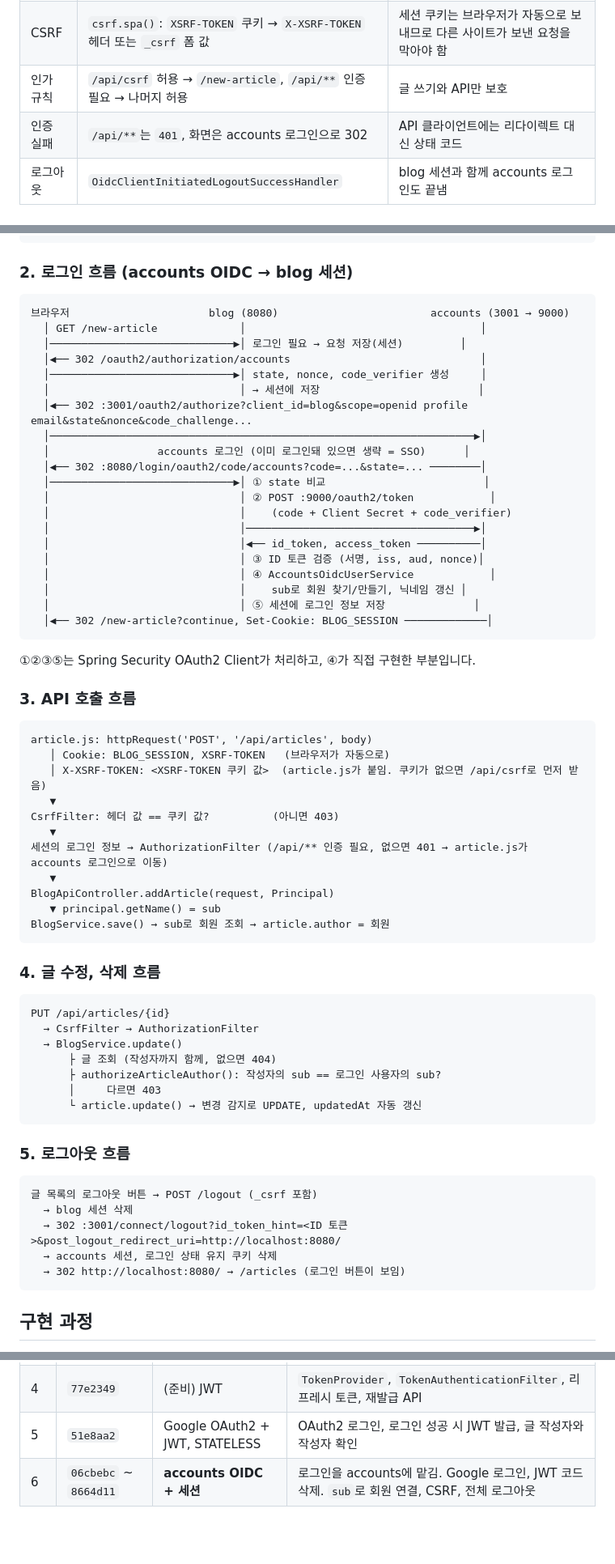
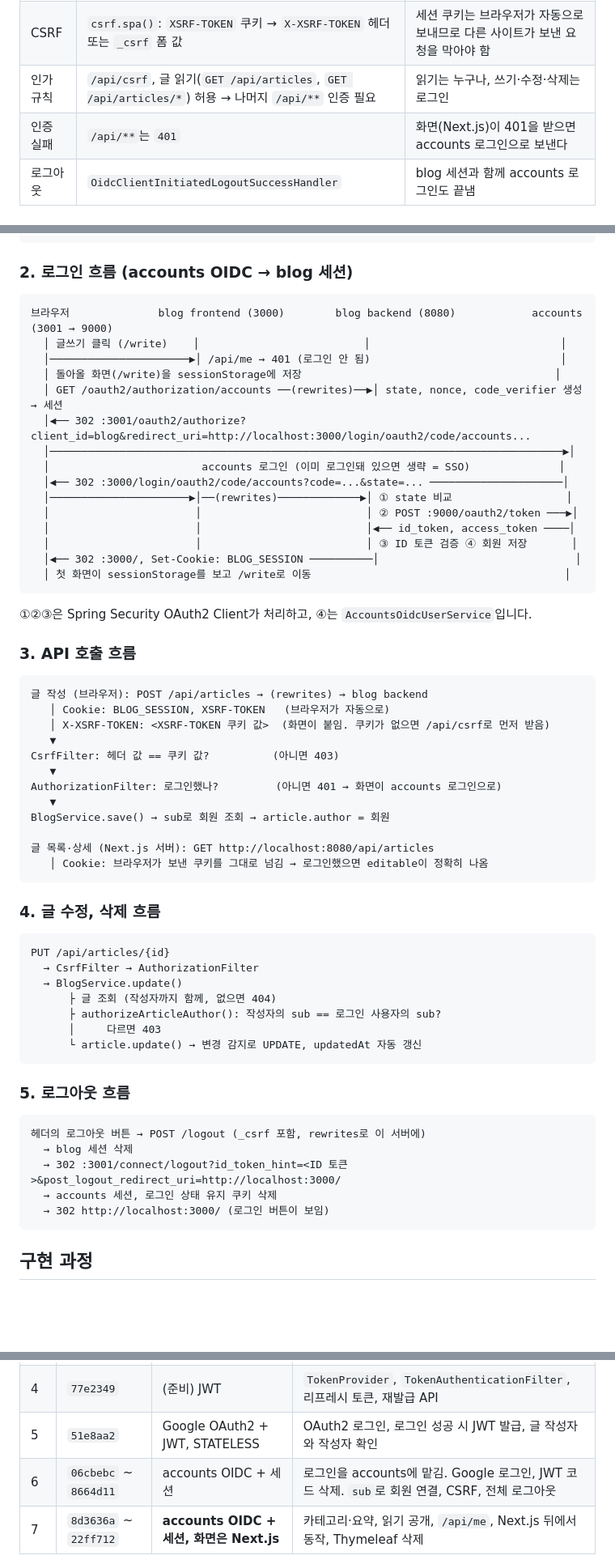
Before and after one commit to 51SB-ANTIMONY/blog, a Markdown page: backend/README.md, 3 parts joined by grey strips. Shown at 81% size. Rendered like a GitHub page; blank space fills up the shorter version.

Commit message:
docs: update READMEs for the blog Next.js frontend

````diff
--- a/backend/README.md
+++ b/backend/README.md
@@ -198,8 +196,8 @@ Content-Type: application/json
 | 로그인 후 | `AccountsOidcUserService`가 `sub`로 회원 저장, 닉네임 갱신 | blog 회원과 accounts 회원 연결 |
 | 세션 | 기본값 (필요할 때 생성), 쿠키 이름 `BLOG_SESSION` | 같은 localhost의 accounts 세션 쿠키(`ACCOUNTS_SESSION`)와 구별 |
 | CSRF | `csrf.spa()`: `XSRF-TOKEN` 쿠키 → `X-XSRF-TOKEN` 헤더 또는 `_csrf` 폼 값 | 세션 쿠키는 브라우저가 자동으로 보내므로 다른 사이트가 보낸 요청을 막아야 함 |
-| 인가 규칙 | `/api/csrf` 허용 → `/new-article`, `/api/**` 인증 필요 → 나머지 허용 | 글 쓰기와 API만 보호 |
-| 인증 실패 | `/api/**`는 `401`, 화면은 accounts 로그인으로 302 | API 클라이언트에는 리다이렉트 대신 상태 코드 |
+| 인가 규칙 | `/api/csrf`, 글 읽기(`GET /api/articles`, `GET /api/articles/*`) 허용 → 나머지 `/api/**` 인증 필요 | 읽기는 누구나, 쓰기·수정·삭제는 로그인 |
+| 인증 실패 | `/api/**`는 `401` | 화면(Next.js)이 401을 받으면 accounts 로그인으로 보낸다 |
 | 로그아웃 | `OidcClientInitiatedLogoutSuccessHandler` | blog 세션과 함께 accounts 로그인도 끝냄 |
 
 ### accounts 등록 정보 (`AccountsClientConfig`)
@@ -250,42 +248,38 @@ H2 Database
 
 ### 2. 로그인 흐름 (accounts OIDC → blog 세션)
 ```
-브라우저                      blog (8080)                        accounts (3001 → 9000)
-  │ GET /new-article             │                                     │
-  │─────────────────────────────▶│ 로그인 필요 → 요청 저장(세션)         │
-  │◀── 302 /oauth2/authorization/accounts                              │
-  │─────────────────────────────▶│ state, nonce, code_verifier 생성     │
-  │                              │ → 세션에 저장                         │
-  │◀── 302 :3001/oauth2/authorize?client_id=blog&scope=openid profile email&state&nonce&code_challenge...
-  │───────────────────────────────────────────────────────────────────▶│
-  │                 accounts 로그인 (이미 로그인돼 있으면 생략 = SSO)      │
-  │◀── 302 :8080/login/oauth2/code/accounts?code=...&state=... ────────│
-  │─────────────────────────────▶│ ① state 비교                         │
-  │                              │ ② POST :9000/oauth2/token            │
-  │                              │    (code + Client Secret + code_verifier)
-  │                              │────────────────────────────────────▶│
-  │                              │◀── id_token, access_token ──────────│
-  │                              │ ③ ID 토큰 검증 (서명, iss, aud, nonce)│
-  │                              │ ④ AccountsOidcUserService            │
-  │                              │    sub로 회원 찾기/만들기, 닉네임 갱신 │
-  │                              │ ⑤ 세션에 로그인 정보 저장              │
-  │◀── 302 /new-article?continue, Set-Cookie: BLOG_SESSION ─────────────│
+브라우저              blog frontend (3000)        blog backend (8080)            accounts (3001 → 9000)
+  │ 글쓰기 클릭 (/write)    │                          │                              │
+  │──────────────────────▶│ /api/me → 401 (로그인 안 됨)                              │
+  │ 돌아올 화면(/write)을 sessionStorage에 저장                                        │
+  │ GET /oauth2/authorization/accounts ──(rewrites)──▶│ state, nonce, code_verifier 생성 → 세션
+  │◀── 302 :3001/oauth2/authorize?client_id=blog&redirect_uri=http://localhost:3000/login/oauth2/code/accounts...
+  │─────────────────────────────────────────────────────────────────────────────────▶│
+  │                        accounts 로그인 (이미 로그인돼 있으면 생략 = SSO)              │
+  │◀── 302 :3000/login/oauth2/code/accounts?code=...&state=... ─────────────────────│
+  │──────────────────────▶│──(rewrites)─────────────▶│ ① state 비교                  │
+  │                       │                          │ ② POST :9000/oauth2/token ───▶│
+  │                       │                          │◀── id_token, access_token ────│
+  │                       │                          │ ③ ID 토큰 검증 ④ 회원 저장       │
+  │◀── 302 :3000/, Set-Cookie: BLOG_SESSION ──────────│                               │
+  │ 첫 화면이 sessionStorage를 보고 /write로 이동                                        │
 ```
-①②③⑤는 Spring Security OAuth2 Client가 처리하고, ④가 직접 구현한 부분입니다.
+①②③은 Spring Security OAuth2 Client가 처리하고, ④는 `AccountsOidcUserService`입니다.
 
 ### 3. API 호출 흐름
 ```
-article.js: httpRequest('POST', '/api/articles', body)
+글 작성 (브라우저): POST /api/articles → (rewrites) → blog backend
    │ Cookie: BLOG_SESSION, XSRF-TOKEN   (브라우저가 자동으로)
-   │ X-XSRF-TOKEN: <XSRF-TOKEN 쿠키 값>  (article.js가 붙임. 쿠키가 없으면 /api/csrf로 먼저 받음)
+   │ X-XSRF-TOKEN: <XSRF-TOKEN 쿠키 값>  (화면이 붙임. 쿠키가 없으면 /api/csrf로 먼저 받음)
    ▼
 CsrfFilter: 헤더 값 == 쿠키 값?          (아니면 403)
    ▼
-세션의 로그인 정보 → AuthorizationFilter (/api/** 인증 필요, 없으면 401 → article.js가 accounts 로그인으로 이동)
+AuthorizationFilter: 로그인했나?         (아니면 401 → 화면이 accounts 로그인으로)
    ▼
-BlogApiController.addArticle(request, Principal)
-   ▼ principal.getName() = sub
 BlogService.save() → sub로 회원 조회 → article.author = 회원
+
+글 목록·상세 (Next.js 서버): GET http://localhost:8080/api/articles
+   │ Cookie: 브라우저가 보낸 쿠키를 그대로 넘김 → 로그인했으면 editable이 정확히 나옴
 ```
 
 ### 4. 글 수정, 삭제 흐름
@@ -301,11 +295,11 @@ PUT /api/articles/{id}
 
 ### 5. 로그아웃 흐름
 ```
-글 목록의 로그아웃 버튼 → POST /logout (_csrf 포함)
+헤더의 로그아웃 버튼 → POST /logout (_csrf 포함, rewrites로 이 서버에)
   → blog 세션 삭제
-  → 302 :3001/connect/logout?id_token_hint=<ID 토큰>&post_logout_redirect_uri=http://localhost:8080/
+  → 302 :3001/connect/logout?id_token_hint=<ID 토큰>&post_logout_redirect_uri=http://localhost:3000/
   → accounts 세션, 로그인 상태 유지 쿠키 삭제
-  → 302 http://localhost:8080/ → /articles (로그인 버튼이 보임)
+  → 302 http://localhost:3000/ (로그인 버튼이 보임)
 ```
 
 ## 구현 과정
@@ -318,5 +312,6 @@ PUT /api/articles/{id}
 | 3 | `9ef1b99` | 폼 로그인 + 세션 | Spring Security, 회원가입, BCrypt, `UserDetailsService` |
 | 4 | `77e2349` | (준비) JWT | `TokenProvider`, `TokenAuthenticationFilter`, 리프레시 토큰, 재발급 API |
 | 5 | `51e8aa2` | Google OAuth2 + JWT, STATELESS | OAuth2 로그인, 로그인 성공 시 JWT 발급, 글 작성자와 작성자 확인 |
-| 6 | `06cbebc` ~ `8664d11` | **accounts OIDC + 세션** | 로그인을 accounts에 맡김. Google 로그인, JWT 코드 삭제. `sub`로 회원 연결, CSRF, 전체 로그아웃 |
+| 6 | `06cbebc` ~ `8664d11` | accounts OIDC + 세션 | 로그인을 accounts에 맡김. Google 로그인, JWT 코드 삭제. `sub`로 회원 연결, CSRF, 전체 로그아웃 |
+| 7 | `8d3636a` ~ `22ff712` | **accounts OIDC + 세션, 화면은 Next.js** | 카테고리·요약, 읽기 공개, `/api/me`, Next.js 뒤에서 동작, Thymeleaf 삭제 |
 
````
Also changed, not shown: other parts of backend/README.md (+49 -45 lines), 1 other file.
